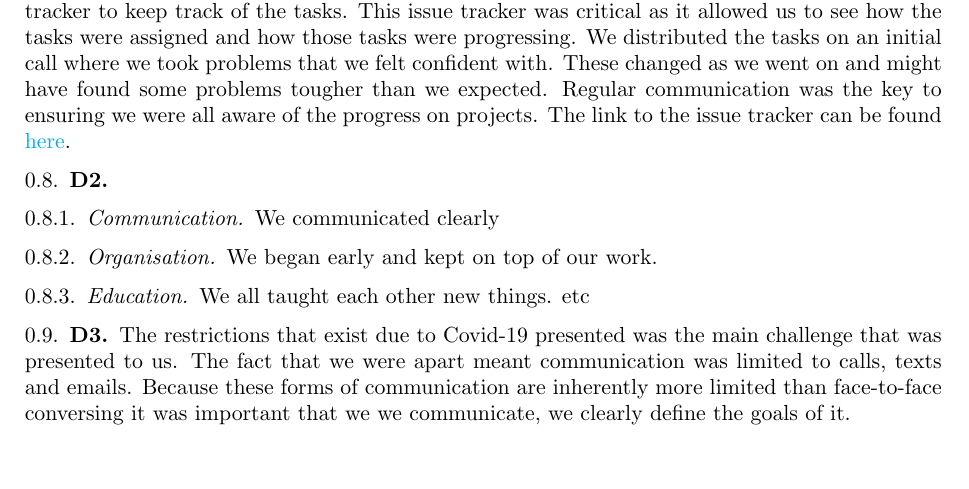
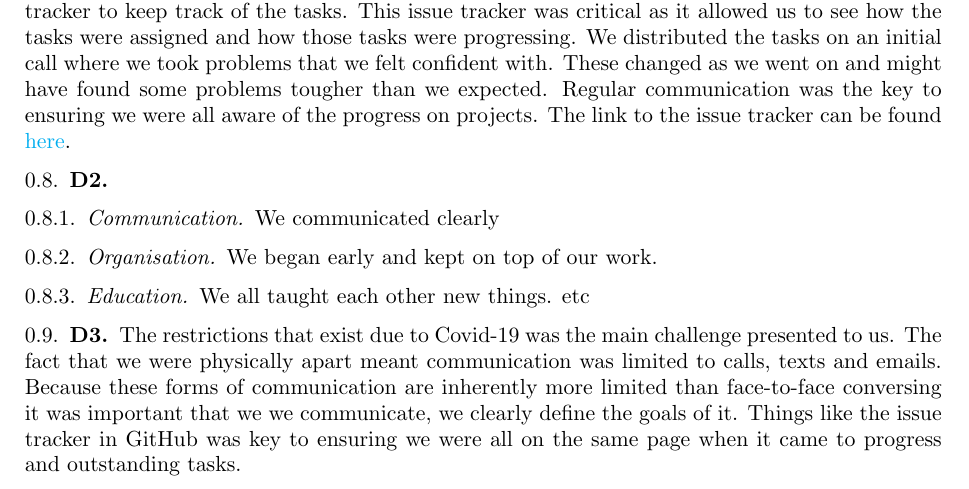
Before and after one commit to dlim04/ELE2024-Control-Coursework, a LaTeX paper (Report/main.tex, which reads Report/Part D/D3.tex): part of page 7 of 7, cut so that both start at the same text, the shorter picture padded with empty space. Compiled offline with pdfLaTeX.

Commit message:
D3 expanded on

```diff
--- a/Report/Part D/D3.tex
+++ b/Report/Part D/D3.tex
@@ -1,2 +1,2 @@
 \subsection{D3}
-    The restrictions that exist due to Covid-19 presented was the main challenge that was presented to us. The fact that we were apart meant communication was limited to calls, texts and emails. Because these forms of communication are inherently more limited than face-to-face conversing it was important that we we communicate, we clearly define the goals of it.
+    The restrictions that exist due to Covid-19 was the main challenge presented to us. The fact that we were physically apart meant communication was limited to calls, texts and emails. Because these forms of communication are inherently more limited than face-to-face conversing it was important that we we communicate, we clearly define the goals of it. Things like the issue tracker in GitHub was key to ensuring we were all on the same page when it came to progress and outstanding tasks.
```
